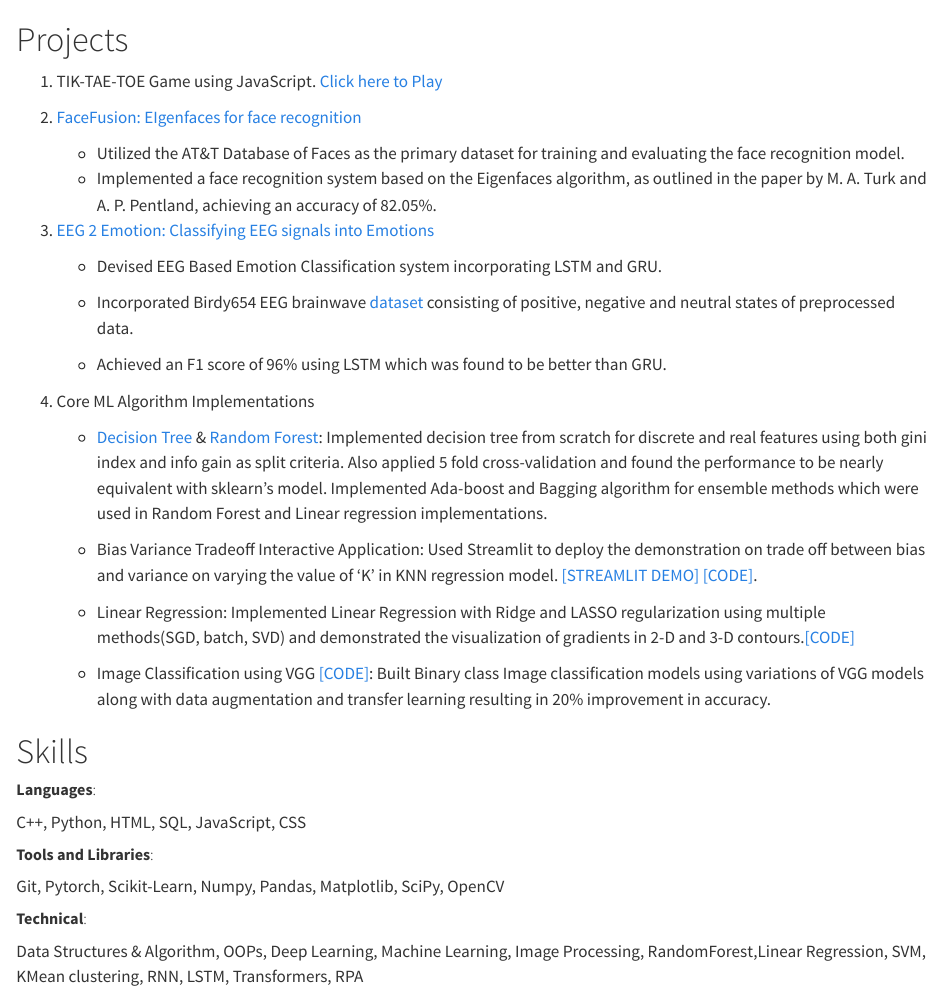
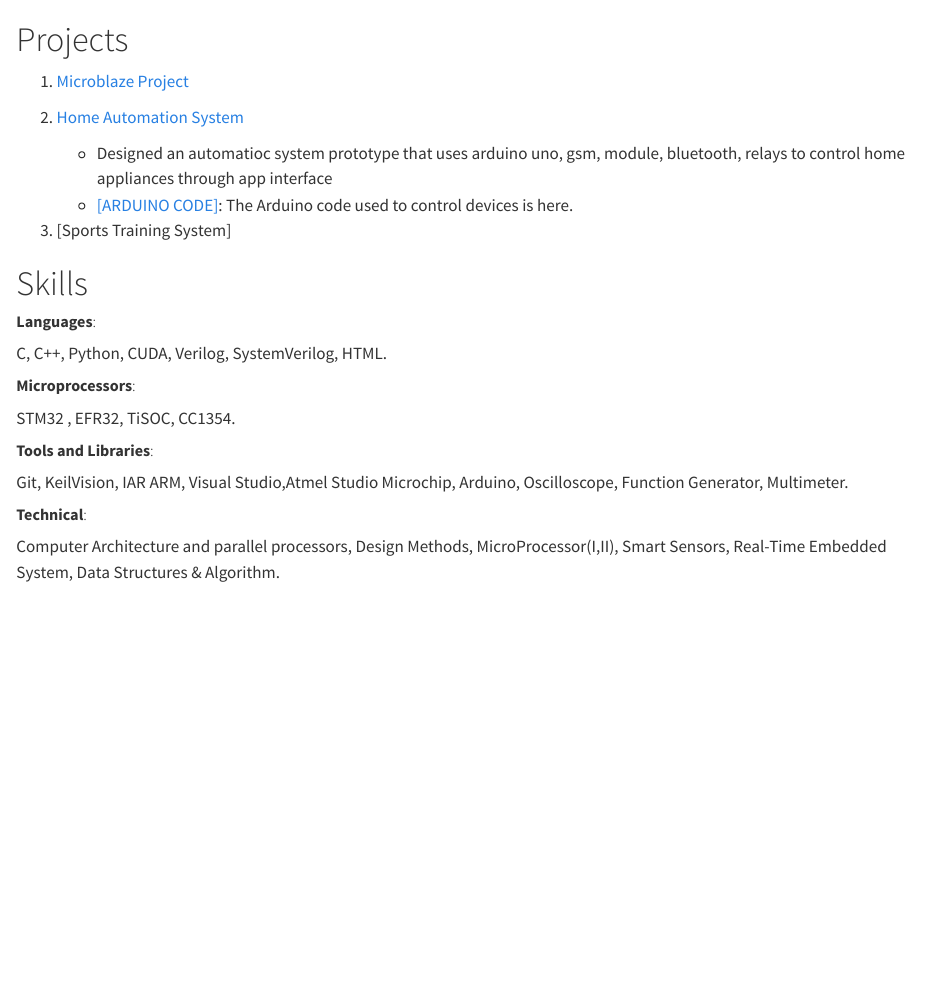
Before and after one commit to ErBPGit/erbpgit.github.io, a Quarto document (Project.qmd): the page in a window 1100 px wide, from its top. Rendered offline with R 4.5, knitr and Pandoc in place of Quarto, with nearby package versions.

Commit message:
Initial commit

```diff
--- a/Project.qmd
+++ b/Project.qmd
@@ -4,47 +4,28 @@ format: html
 --- -->
 # Projects
 
-1.  TIK-TAE-TOE Game using JavaScript.
-    [Click here to Play](https://onlineashish.github.io/tik-tak-toe/)
+1.  [Microblaze Project](https://mnscu-my.sharepoint.com/:w:/g/personal/fn1599vf_go_minnstate_edu/EbLUA1WzCaBAiJujXWSdHWABHqoInfqCDoP1dFIl9mha7Q?e=gYbPay)
 
-2.  [FaceFusion: EIgenfaces for face recognition](https://github.com/onlineashish/Facerecognization-%20from-scratch)
+2.  [Home Automation System](https://mnscu-my.sharepoint.com/:b:/g/personal/fn1599vf_go_minnstate_edu/EVFs5RubWmRFhlymoXeHx_IBtkpVvOJL3CSP0XKH6GSiHQ?e=kdbFMC)
 <div class = "bullet">
 <ul>
-<li>Utilized the AT&T Database of Faces as the primary dataset for training and evaluating the face recognition model.</li>
-<li>Implemented a face recognition system based on the Eigenfaces algorithm, as outlined in the paper by M. A.
-Turk and A. P. Pentland, achieving an accuracy of 82.05%. </li>
+<li>Designed an automatioc system prototype that uses arduino uno, gsm, module, bluetooth, relays to control home appliances through app interface</li>
+<LI> [[ARDUINO CODE]](https://mnscu-my.sharepoint.com/:w:/g/personal/fn1599vf_go_minnstate_edu/EWl3u0L7ectGgSfodd19200BIAy4_2KxubvjnoZZt-Gb8Q?e=8jhA52): The Arduino code used to control devices is here.</li>
 </ul>
 </div>
 
-3. [EEG 2 Emotion: Classifying EEG signals into Emotions](https://github.com/onlineashish/Emotion-classification-on-EEG-brainwave-dataset)<ul>
-<li>Devised EEG Based Emotion Classification system incorporating LSTM and GRU.</li>
-<li>Incorporated Birdy654 EEG brainwave [dataset](https://www.kaggle.com/datasets/birdy654/eeg-brainwave-dataset-feeling-emotions) consisting of positive, negative and neutral states of preprocessed data.</li>
-<li>Achieved an F1 score of 96% using LSTM which was found to be better than GRU.</li>
-</ul>
-
-
-4. Core ML Algorithm Implementations
-<ul>
-<li>[Decision Tree](https://github.com/onlineashish/Decision_Tree_From_Scratch) & [Random Forest](https://github.com/onlineashish/Random_Forest_Implementation): Implemented decision tree from scratch for discrete and real features using
-both gini index and info gain as split criteria. Also applied 5 fold cross-validation and found the performance
-to be nearly equivalent with sklearn’s model. Implemented Ada-boost and Bagging algorithm for ensemble
-methods which were used in Random Forest and Linear regression implementations.</li>
-<li>Bias Variance Tradeoff Interactive Application: Used Streamlit to deploy the demonstration on trade off
-between bias and variance on varying the value of ‘K’ in KNN regression model. [[STREAMLIT DEMO]](https://onlineashish-streamlit-bias-variance-main-ycy7na.streamlit.app/) [[CODE]](https://github.com/onlineashish/Streamlit-Bias-Variance).</li>
-<li>Linear Regression: Implemented Linear Regression with Ridge and LASSO regularization using multiple
-methods(SGD, batch, SVD) and demonstrated the visualization of gradients in 2-D and 3-D contours.[[CODE]](https://github.com/onlineashish/Linear_Regression_Implementation_Scratch)</li>
-<li>Image Classification using VGG [[CODE]](https://github.com/onlineashish/ImageClassification_VGG): Built Binary class Image classification models using variations of
-VGG models along with data augmentation and transfer learning resulting in 20% improvement in accuracy.</li>
-</ul>
-
+3.  [Sports Training System]
 
 # Skills
 
 #####  <b>Languages</b>:
-C++, Python, HTML, SQL, JavaScript, CSS
+C, C++, Python, CUDA, Verilog, SystemVerilog, HTML.
+
+#####  <b>Microprocessors</b>:
+STM32 , EFR32, TiSOC, CC1354.
 
 #####  <b>Tools and Libraries</b>:
-Git, Pytorch, Scikit-Learn, Numpy, Pandas, Matplotlib, SciPy, OpenCV
+Git, KeilVision, IAR ARM, Visual Studio,Atmel Studio Microchip, Arduino, Oscilloscope, Function Generator, Multimeter.
 
 #####  <b>Technical</b>:
-Data Structures & Algorithm, OOPs, Deep Learning, Machine Learning, Image Processing, RandomForest,Linear Regression, SVM, KMean clustering, RNN, LSTM, Transformers, RPA
+Computer Architecture and parallel processors, Design Methods, MicroProcessor(I,II), Smart Sensors, Real-Time Embedded System, Data Structures & Algorithm.
```
Also changed, not shown: about.qmd (+9 -10 lines), index.qmd (+2 -5 lines), docs/search.json, 3 other files.
